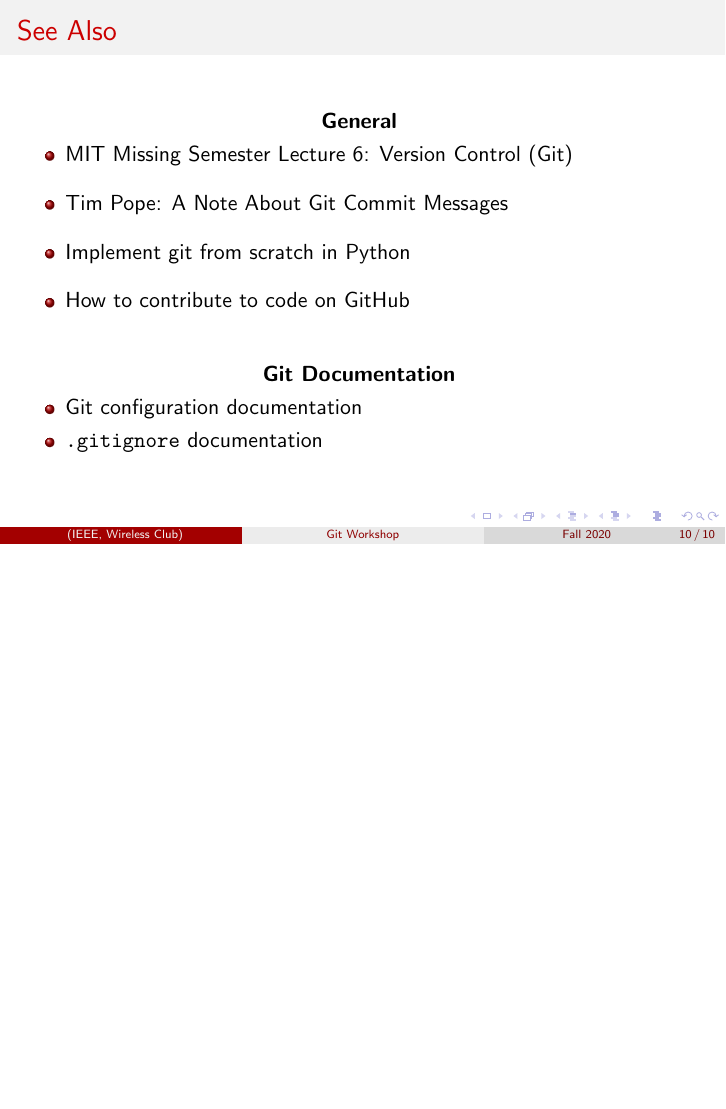
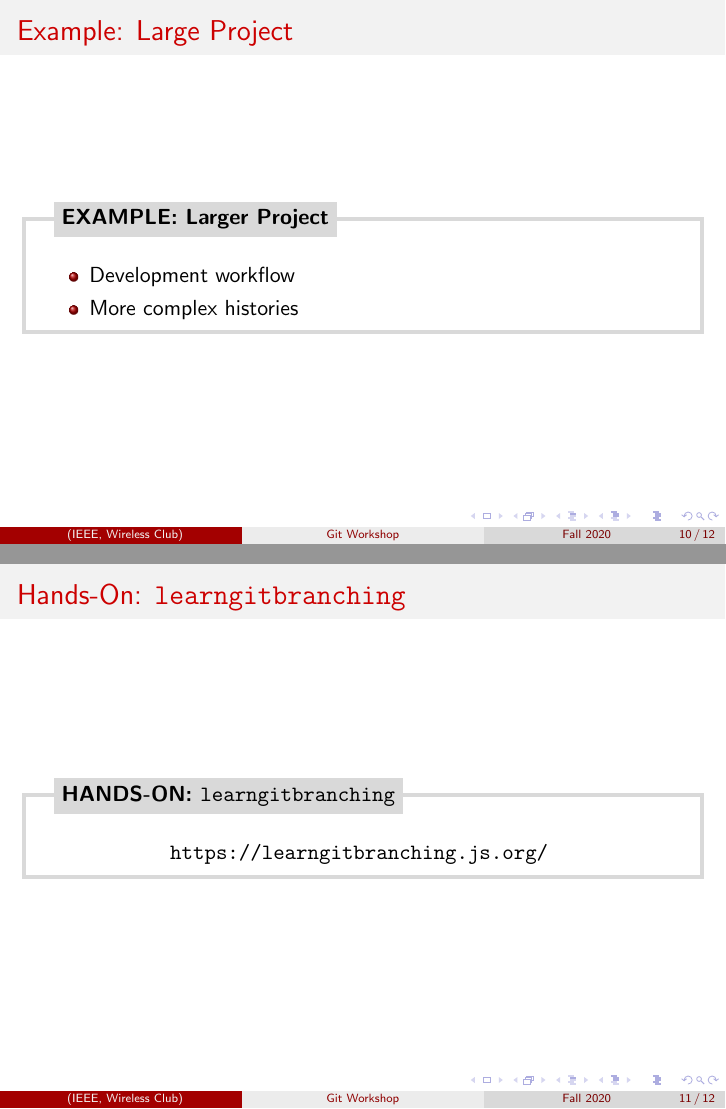
Before and after one commit to NEUWireless/Workshops, LaTeX slides (git-fall2020/slides.tex): page 10 of 10 before the commit and pages 10 and 11 of 12 after it, the two joined at a grey line, the shorter picture padded with empty space. Compiled offline with pdfLaTeX.

Commit message:
typo fix, second example slide

```diff
--- a/git-fall2020/slides.tex
+++ b/git-fall2020/slides.tex
@@ -207,6 +207,23 @@
 \end{frame}
 
 \begin{frame}
+    \frametitle{Example: Large Project}
+    \begin{question}[EXAMPLE: Larger Project]
+        \begin{itemize}
+            \item Development workflow
+            \item More complex histories
+        \end{itemize}
+    \end{question}
+\end{frame}
+
+\begin{frame}
+    \frametitle{Hands-On: \texttt{learngitbranching}}
+    \begin{question}[HANDS-ON: \texttt{learngitbranching}]
+        \centering \url{https://learngitbranching.js.org/}
+    \end{question}
+\end{frame}
+
+\begin{frame}
     \frametitle{See Also}
     \centering \textbf{General}
     \begin{itemize}
```
Also changed, not shown: git-fall2020/slides.pdf, git-fall2020/slides.tex (2 more changed lines).
